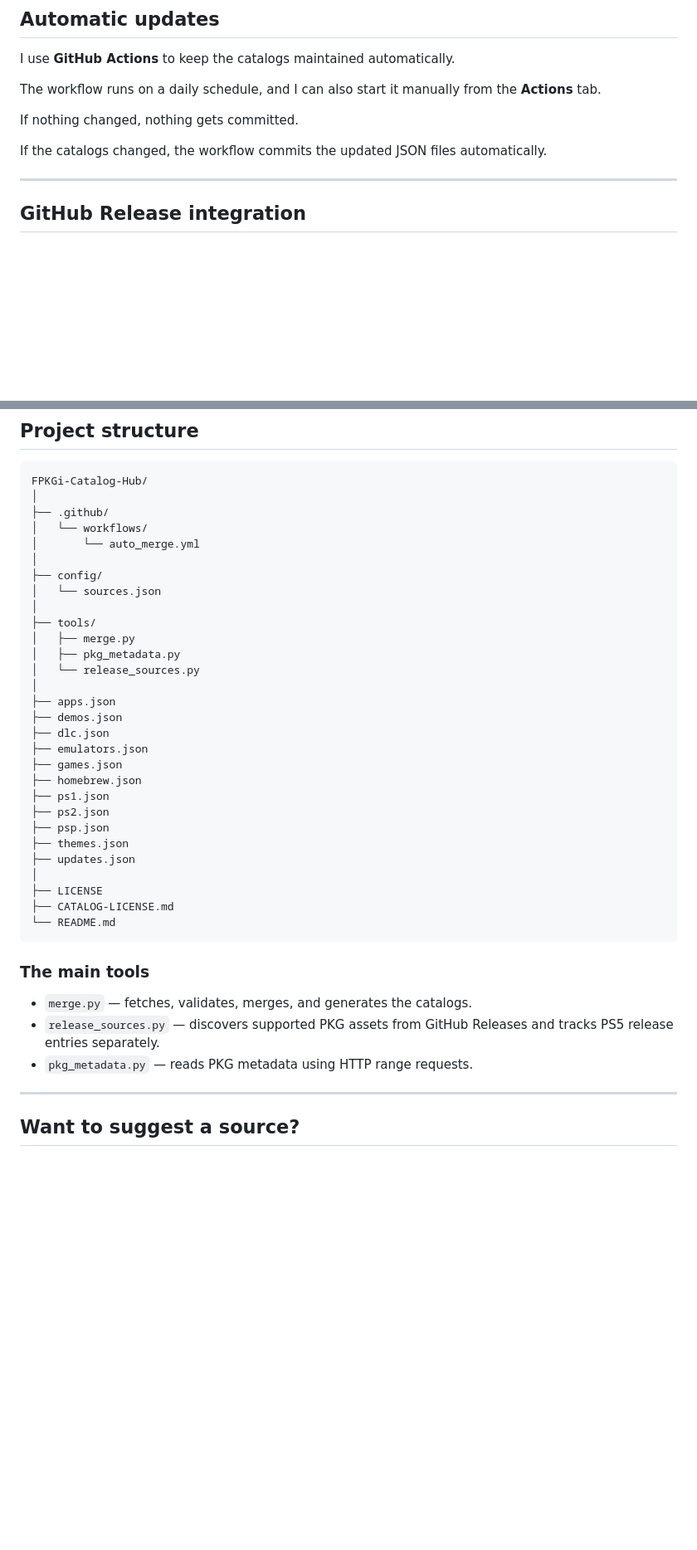
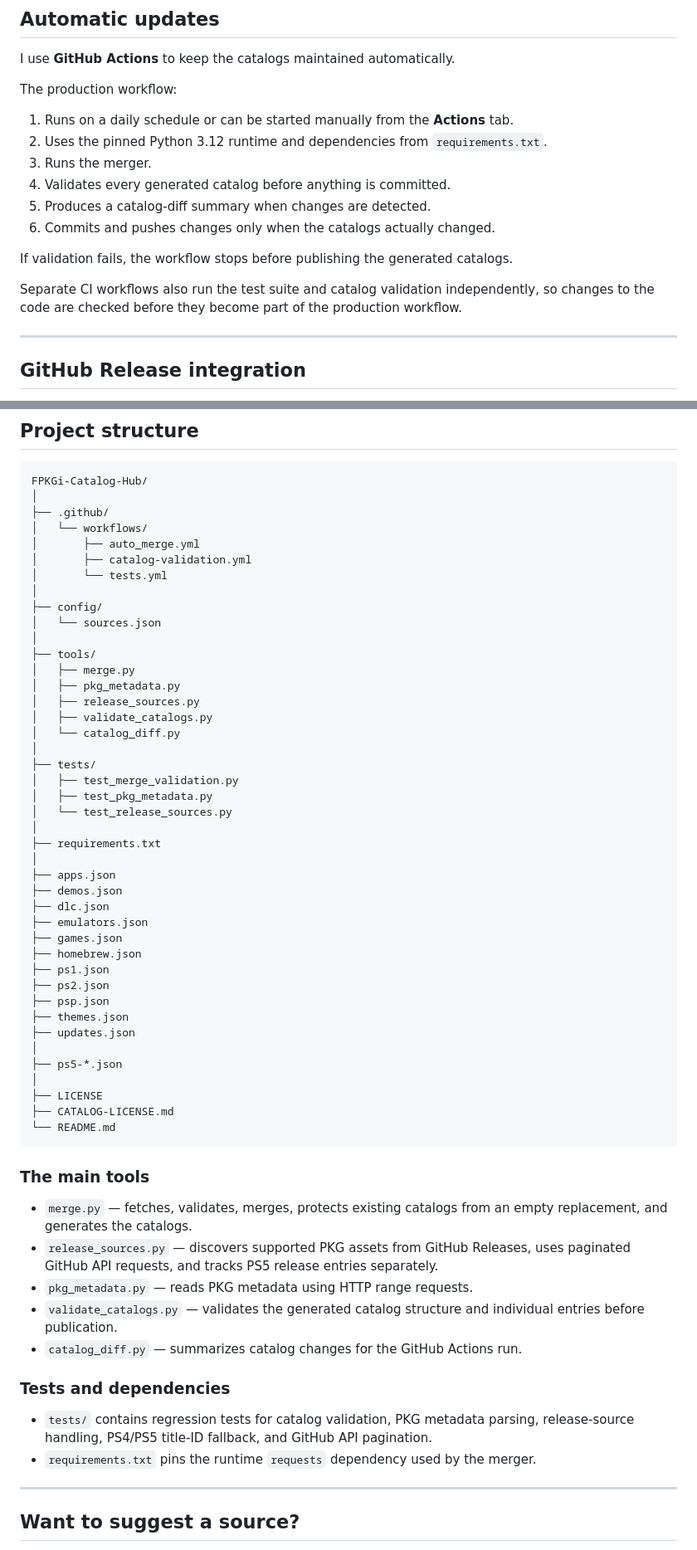
Before and after one commit to Dinos17/FPKGi-Catalog-Hub, a Markdown page: README.md, 2 parts joined by grey strips. Shown at 83% size. Rendered like a GitHub page; blank space fills up the shorter version.

Commit message:
Document current project structure and CI validation

```diff
--- a/README.md
+++ b/README.md
@@ -333,11 +333,18 @@ Every automated run:
 
 I use **GitHub Actions** to keep the catalogs maintained automatically.
 
-The workflow runs on a daily schedule, and I can also start it manually from the **Actions** tab.
+The production workflow:
 
-If nothing changed, nothing gets committed.
+1. Runs on a daily schedule or can be started manually from the **Actions** tab.
+2. Uses the pinned Python 3.12 runtime and dependencies from `requirements.txt`.
+3. Runs the merger.
+4. Validates every generated catalog before anything is committed.
+5. Produces a catalog-diff summary when changes are detected.
+6. Commits and pushes changes only when the catalogs actually changed.
 
-If the catalogs changed, the workflow commits the updated JSON files automatically.
+If validation fails, the workflow stops before publishing the generated catalogs.
+
+Separate CI workflows also run the test suite and catalog validation independently, so changes to the code are checked before they become part of the production workflow.
 
 ---
 
@@ -416,7 +423,9 @@ FPKGi-Catalog-Hub/
 │
 ├── .github/
 │   └── workflows/
-│       └── auto_merge.yml
+│       ├── auto_merge.yml
+│       ├── catalog-validation.yml
+│       └── tests.yml
 │
 ├── config/
 │   └── sources.json
@@ -424,7 +433,16 @@ FPKGi-Catalog-Hub/
 ├── tools/
 │   ├── merge.py
 │   ├── pkg_metadata.py
-│   └── release_sources.py
+│   ├── release_sources.py
+│   ├── validate_catalogs.py
+│   └── catalog_diff.py
+│
+├── tests/
+│   ├── test_merge_validation.py
+│   ├── test_pkg_metadata.py
+│   └── test_release_sources.py
+│
+├── requirements.txt
 │
 ├── apps.json
 ├── demos.json
@@ -438,6 +456,8 @@ FPKGi-Catalog-Hub/
 ├── themes.json
 ├── updates.json
 │
+├── ps5-*.json
+│
 ├── LICENSE
 ├── CATALOG-LICENSE.md
 └── README.md
@@ -445,9 +465,16 @@ FPKGi-Catalog-Hub/
 
 ### The main tools
 
-- `merge.py` — fetches, validates, merges, and generates the catalogs.
-- `release_sources.py` — discovers supported PKG assets from GitHub Releases and tracks PS5 release entries separately.
+- `merge.py` — fetches, validates, merges, protects existing catalogs from an empty replacement, and generates the catalogs.
+- `release_sources.py` — discovers supported PKG assets from GitHub Releases, uses paginated GitHub API requests, and tracks PS5 release entries separately.
 - `pkg_metadata.py` — reads PKG metadata using HTTP range requests.
+- `validate_catalogs.py` — validates the generated catalog structure and individual entries before publication.
+- `catalog_diff.py` — summarizes catalog changes for the GitHub Actions run.
+
+### Tests and dependencies
+
+- `tests/` contains regression tests for catalog validation, PKG metadata parsing, release-source handling, PS4/PS5 title-ID fallback, and GitHub API pagination.
+- `requirements.txt` pins the runtime `requests` dependency used by the merger.
 
 ---
 
```
